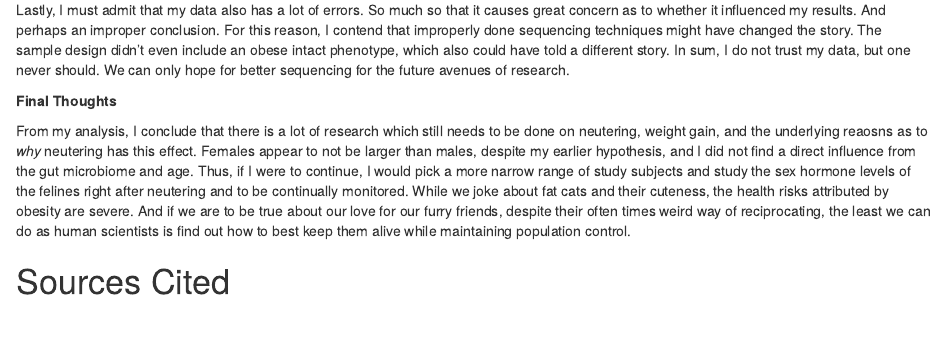
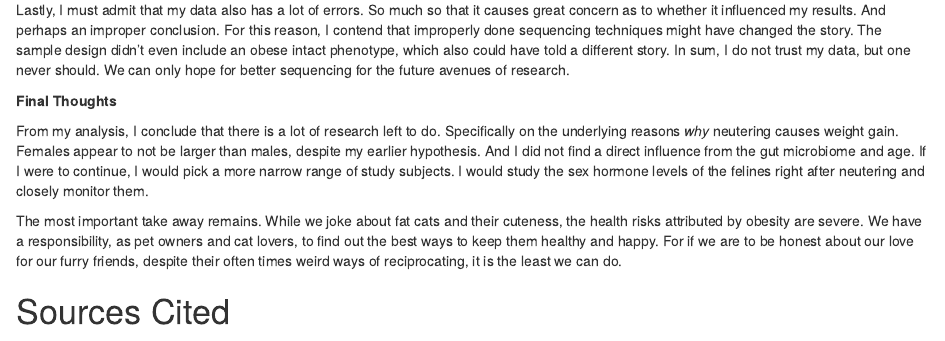
Before and after one commit to 2017-usfca-biol-395/cjnoack-final-project, an R Markdown document (Final_Report.Rmd): the page in a window 1100 px wide, from 8920 px down. Rendered offline with R 4.5, knitr and Pandoc, with nearby package versions; drawn as R Markdown's standard HTML page in place of the format the file asks for; some code elsewhere in the file could not run offline.

Commit message:
Finish entire final draft of discussion: Grade 8, 2541 words

```diff
--- a/Final_Report.Rmd
+++ b/Final_Report.Rmd
@@ -402,6 +402,8 @@ Lastly, I must admit that my data also has a lot of errors. So much so that it c
 
 **Final Thoughts**
 
-From my analysis, I conclude that there is a lot of research which still needs to be done on neutering, weight gain, and the underlying reaosns as to *why* neutering has this effect. Females appear to not be larger than males, despite my earlier hypothesis, and I did not find a direct influence from the gut microbiome and age. Thus, if I were to continue, I would pick a more narrow range of study subjects and study the sex hormone levels of the felines right after neutering and to be continually monitored. While we joke about fat cats and their cuteness, the health risks attributed by obesity are severe. And if we are to be true about our love for our furry friends, despite their often times weird way of reciprocating, the least we can do as human scientists is find out how to best keep them alive while maintaining population control.
+From my analysis, I conclude that there is a lot of research left to do. Specifically on the underlying reasons *why* neutering causes weight gain. Females appear to not be larger than males, despite my earlier hypothesis. And I did not find a direct influence from the gut microbiome and age. If I were to continue, I would pick a more narrow range of study subjects. I would study the sex hormone levels of the felines right after neutering and closely monitor them.
+
+The most important take away remains. While we joke about fat cats and their cuteness, the health risks attributed by obesity are severe. We have a responsibility, as pet owners and cat lovers, to find out the best ways to keep them healthy and happy. For if we are to be honest about our love for our furry friends, despite their often times weird ways of reciprocating, it is the least we can do.
 
 # Sources Cited
```
